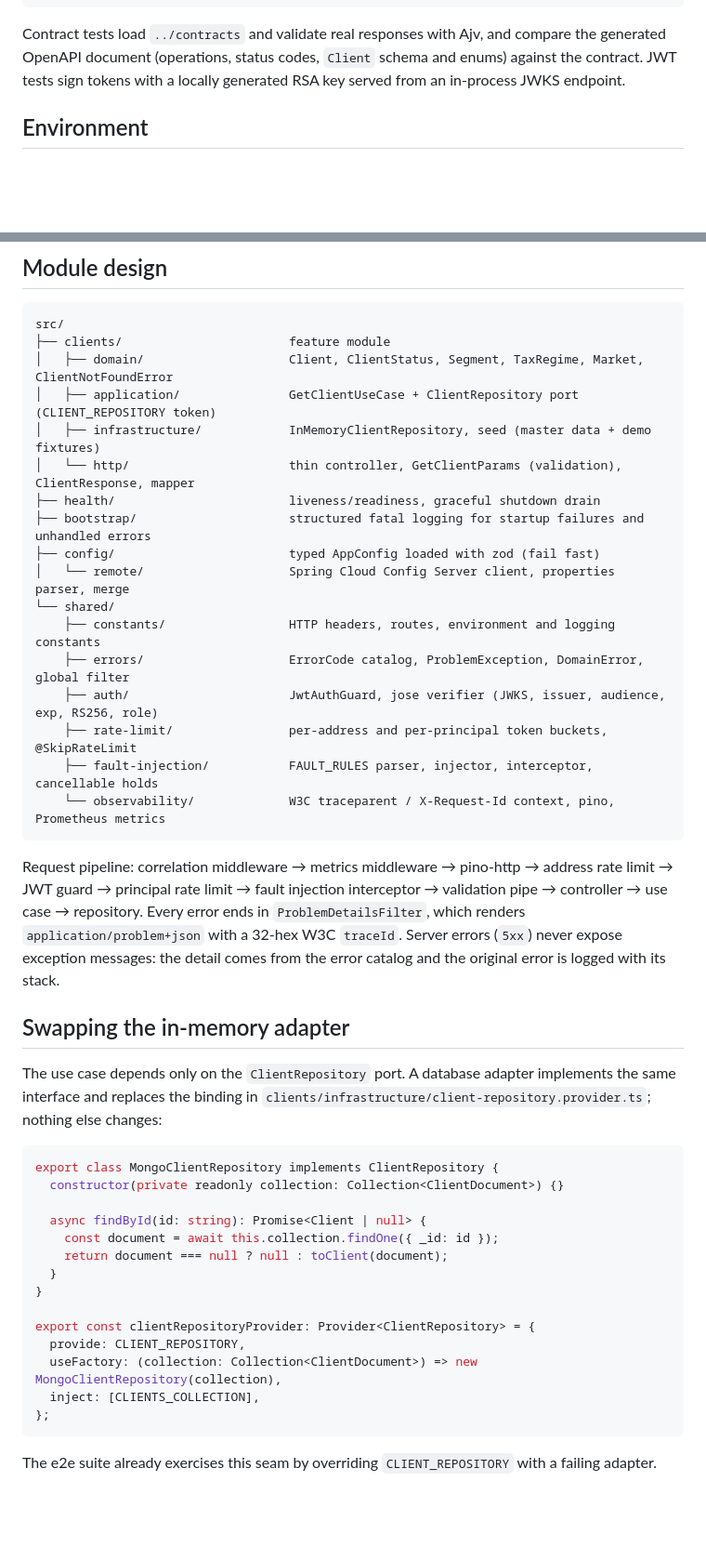
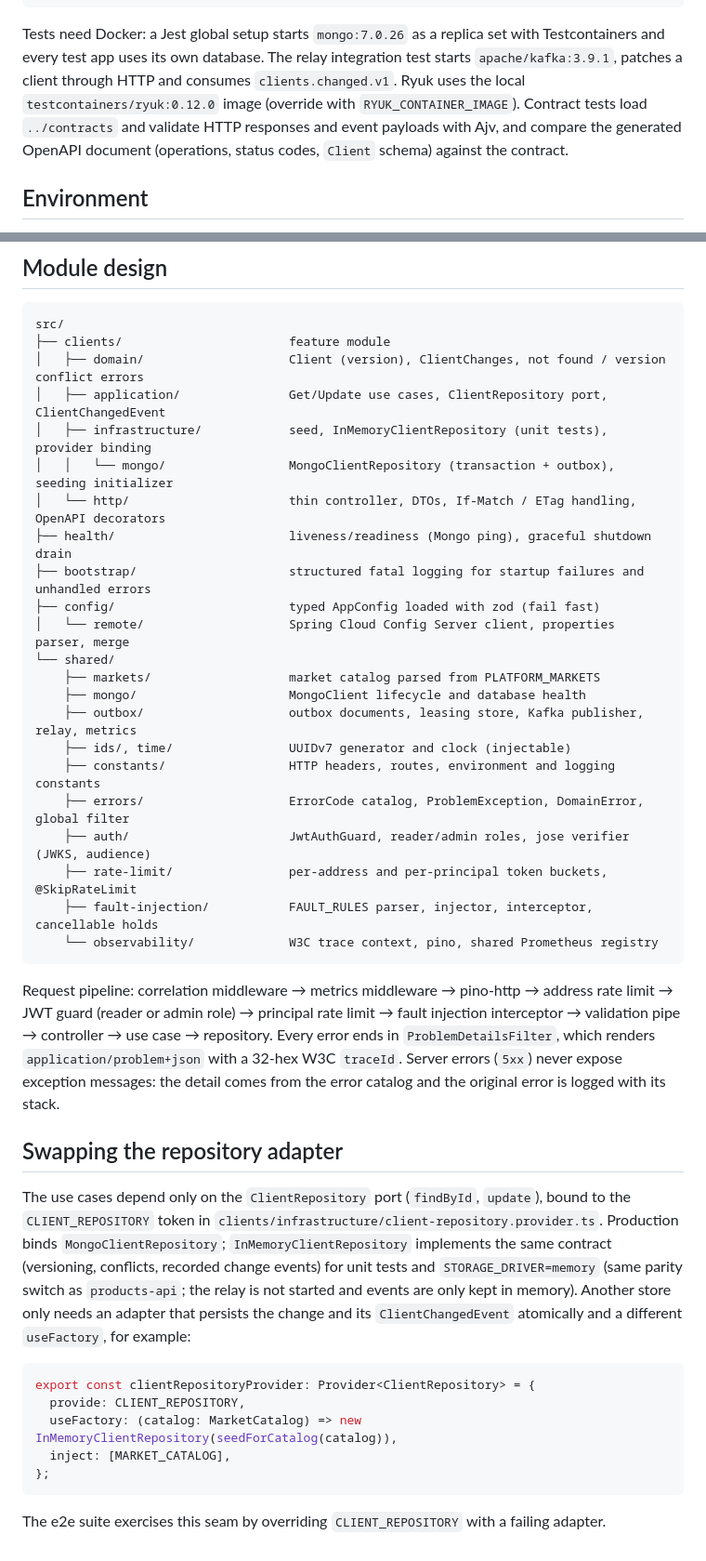
Before and after one commit to 3xor18/grupo-mariposa, a Markdown page: clients-api/README.md, 2 parts joined by grey strips. Shown at 93% size. GitHub-like rendering; blank space fills up the shorter version.

Commit message:
docs(clients-api): document markets, persistence, change events and new settings

````diff
--- a/clients-api/README.md
+++ b/clients-api/README.md
@@ -48,9 +69,12 @@ npm test              # unit (src/**/*.spec.ts) + e2e/contract (test/*.e2e-spec.
 npm run test:cov      # fails below 100% lines/branches/functions/statements (main.ts excluded)
 ```
 
-Contract tests load `../contracts` and validate real responses with Ajv, and compare the generated
-OpenAPI document (operations, status codes, `Client` schema and enums) against the contract. JWT tests
-sign tokens with a locally generated RSA key served from an in-process JWKS endpoint.
+Tests need Docker: a Jest global setup starts `mongo:7.0.26` as a replica set with Testcontainers and
+every test app uses its own database. The relay integration test starts `apache/kafka:3.9.1`, patches a
+client through HTTP and consumes `clients.changed.v1`. Ryuk uses the local
+`testcontainers/ryuk:0.12.0` image (override with `RYUK_CONTAINER_IMAGE`). Contract tests load
+`../contracts` and validate HTTP responses and event payloads with Ajv, and compare the generated
+OpenAPI document (operations, status codes, `Client` schema) against the contract.
 
 ## Environment
 
@@ -131,50 +190,49 @@ Retries wait a random time between 50 % and 100 % of `min(5000, 200 × 2ⁿ)` ms
 ```
 src/
 ├── clients/                       feature module
-│   ├── domain/                    Client, ClientStatus, Segment, TaxRegime, Market, ClientNotFoundError
-│   ├── application/               GetClientUseCase + ClientRepository port (CLIENT_REPOSITORY token)
-│   ├── infrastructure/            InMemoryClientRepository, seed (master data + demo fixtures)
-│   └── http/                      thin controller, GetClientParams (validation), ClientResponse, mapper
-├── health/                        liveness/readiness, graceful shutdown drain
+│   ├── domain/                    Client (version), ClientChanges, not found / version conflict errors
+│   ├── application/               Get/Update use cases, ClientRepository port, ClientChangedEvent
+│   ├── infrastructure/            seed, InMemoryClientRepository (unit tests), provider binding
+│   │   └── mongo/                 MongoClientRepository (transaction + outbox), seeding initializer
+│   └── http/                      thin controller, DTOs, If-Match / ETag handling, OpenAPI decorators
+├── health/                        liveness/readiness (Mongo ping), graceful shutdown drain
 ├── bootstrap/                     structured fatal logging for startup failures and unhandled errors
 ├── config/                        typed AppConfig loaded with zod (fail fast)
 │   └── remote/                    Spring Cloud Config Server client, properties parser, merge
 └── shared/
+    ├── markets/                   market catalog parsed from PLATFORM_MARKETS
+    ├── mongo/                     MongoClient lifecycle and database health
+    ├── outbox/                    outbox documents, leasing store, Kafka publisher, relay, metrics
+    ├── ids/, time/                UUIDv7 generator and clock (injectable)
     ├── constants/                 HTTP headers, routes, environment and logging constants
     ├── errors/                    ErrorCode catalog, ProblemException, DomainError, global filter
-    ├── auth/                      JwtAuthGuard, jose verifier (JWKS, issuer, audience, exp, RS256, role)
+    ├── auth/                      JwtAuthGuard, reader/admin roles, jose verifier (JWKS, audience)
     ├── rate-limit/                per-address and per-principal token buckets, @SkipRateLimit
     ├── fault-injection/           FAULT_RULES parser, injector, interceptor, cancellable holds
-    └── observability/             W3C traceparent / X-Request-Id context, pino, Prometheus metrics
+    └── observability/             W3C trace context, pino, shared Prometheus registry
 ```
 
 Request pipeline: correlation middleware → metrics middleware → pino-http → address rate limit → JWT
-guard → principal rate limit → fault injection interceptor → validation pipe → controller → use case →
-repository. Every error ends in `ProblemDetailsFilter`, which renders `application/problem+json` with a
-32-hex W3C `traceId`. Server errors (`5xx`) never expose exception messages: the detail comes from the
-error catalog and the original error is logged with its stack.
+guard (reader or admin role) → principal rate limit → fault injection interceptor → validation pipe →
+controller → use case → repository. Every error ends in `ProblemDetailsFilter`, which renders
+`application/problem+json` with a 32-hex W3C `traceId`. Server errors (`5xx`) never expose exception
+messages: the detail comes from the error catalog and the original error is logged with its stack.
 
-## Swapping the in-memory adapter
+## Swapping the repository adapter
 
-The use case depends only on the `ClientRepository` port. A database adapter implements the same
-interface and replaces the binding in `clients/infrastructure/client-repository.provider.ts`; nothing
-else changes:
+The use cases depend only on the `ClientRepository` port (`findById`, `update`), bound to the
+`CLIENT_REPOSITORY` token in `clients/infrastructure/client-repository.provider.ts`. Production binds
+`MongoClientRepository`; `InMemoryClientRepository` implements the same contract (versioning,
+conflicts, recorded change events) for unit tests and `STORAGE_DRIVER=memory` (same parity switch as
+`products-api`; the relay is not started and events are only kept in memory). Another store only needs an adapter that persists
+the change and its `ClientChangedEvent` atomically and a different `useFactory`, for example:
 
 ```ts
-export class MongoClientRepository implements ClientRepository {
-  constructor(private readonly collection: Collection<ClientDocument>) {}
-
-  async findById(id: string): Promise<Client | null> {
-    const document = await this.collection.findOne({ _id: id });
-    return document === null ? null : toClient(document);
-  }
-}
-
 export const clientRepositoryProvider: Provider<ClientRepository> = {
   provide: CLIENT_REPOSITORY,
-  useFactory: (collection: Collection<ClientDocument>) => new MongoClientRepository(collection),
-  inject: [CLIENTS_COLLECTION],
+  useFactory: (catalog: MarketCatalog) => new InMemoryClientRepository(seedForCatalog(catalog)),
+  inject: [MARKET_CATALOG],
 };
 ```
 
-The e2e suite already exercises this seam by overriding `CLIENT_REPOSITORY` with a failing adapter.
+The e2e suite exercises this seam by overriding `CLIENT_REPOSITORY` with a failing adapter.
````
Also changed, not shown: other parts of clients-api/README.md (+100 -44 lines).
